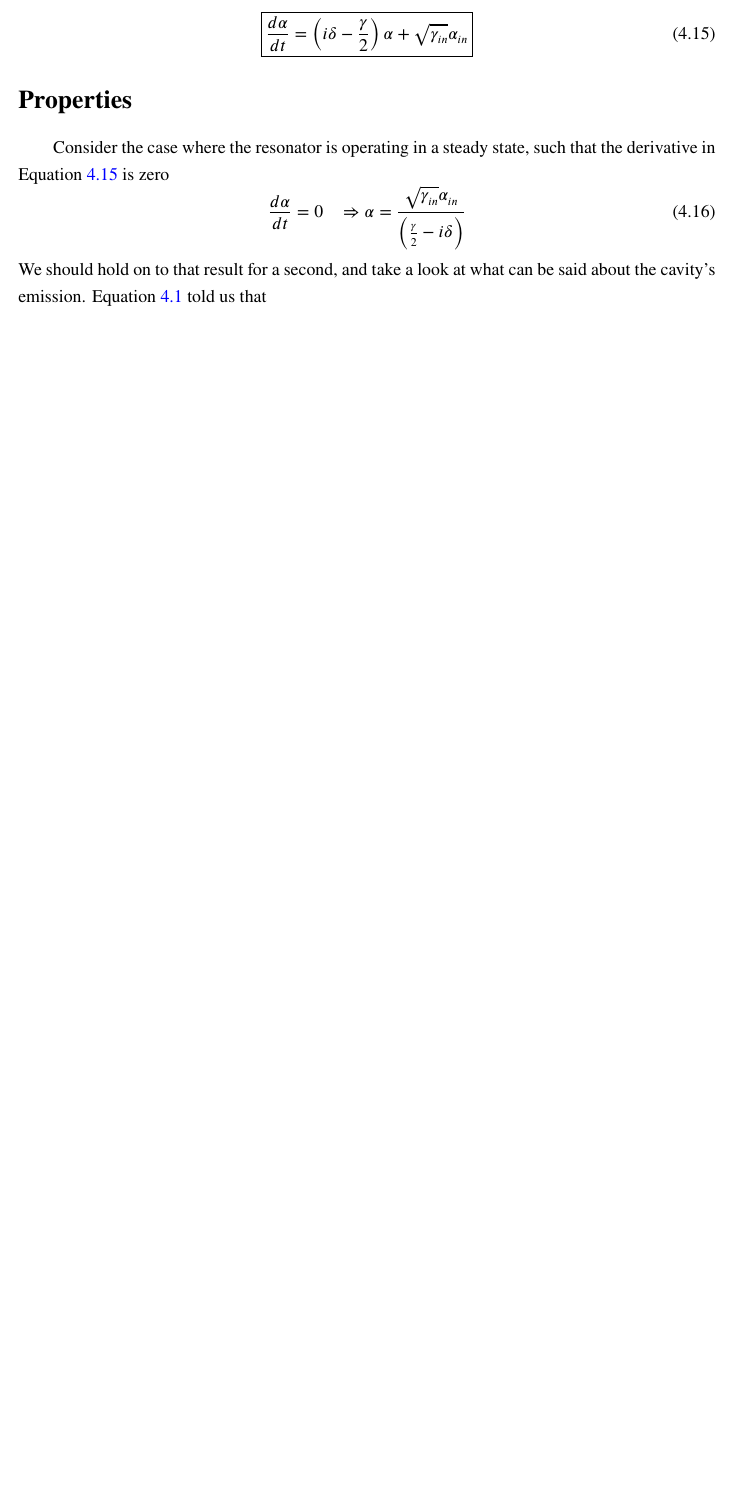
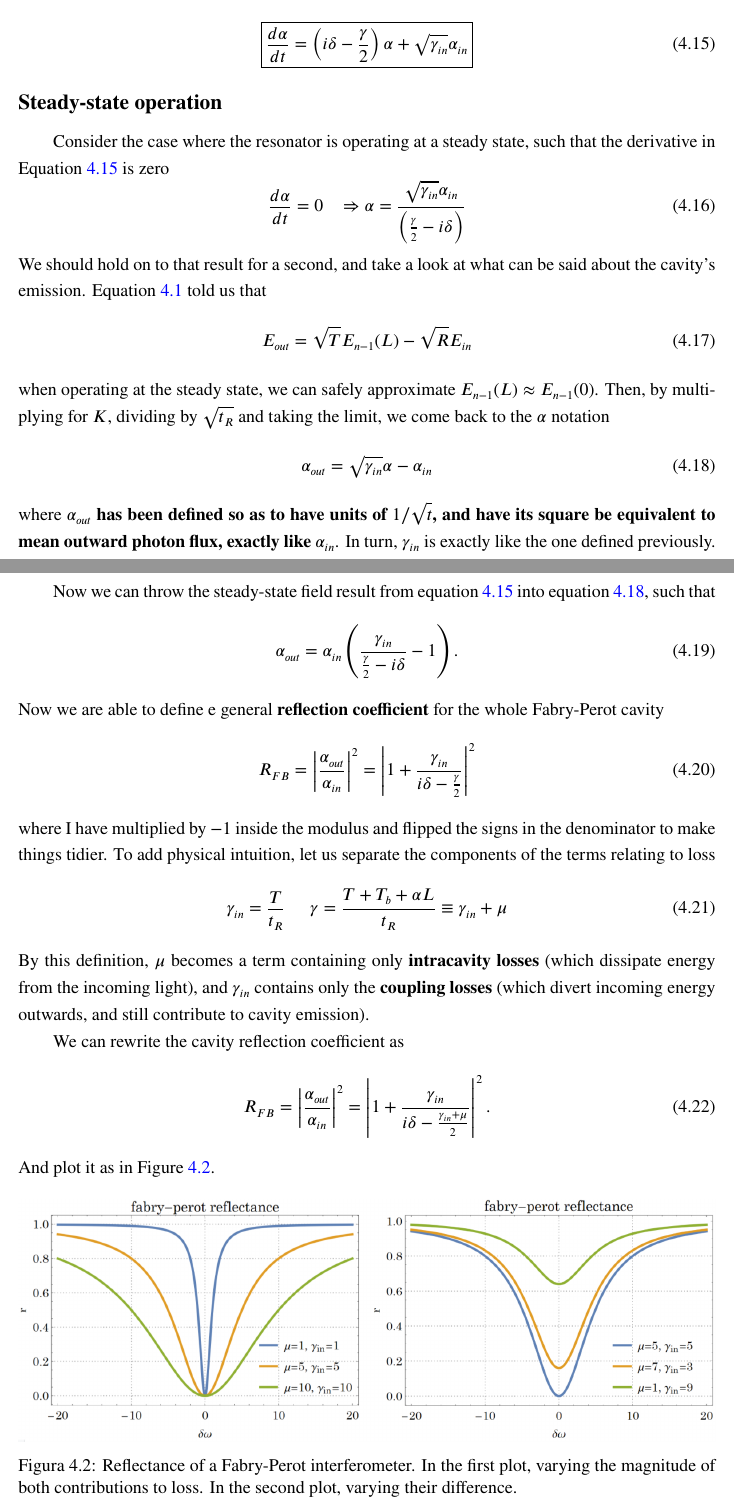
Before and after one commit to felipe-mazzi/Notes-on-Nonlinear-and-Quantum-Optics, a LaTeX thesis (main.tex, which reads Optical Cavities.tex): part of page 50 of 53 before the commit and two parts of pages 50 and 51 of 55 after it, the two joined at a grey line, cut so that both start at the same text, the shorter picture padded with empty space. Compiled offline with pdfLaTeX.

Commit message:
Updates from Overleaf

```diff
--- a/Optical Cavities.tex
+++ b/Optical Cavities.tex
@@ -103,9 +103,43 @@ Thus, the final expression for the Fabry Perot equation is
     \label{eq:final.fabry.perot}
 \end{equation}
 
-\section*{Properties}
-Consider the case where the resonator is operating in a steady state, such that the derivative in Equation \ref{eq:final.fabry.perot} is zero
+\subsection*{Steady-state operation}
+Consider the case where the resonator is operating at a steady state, such that the derivative in Equation \ref{eq:final.fabry.perot} is zero
 \begin{equation}
     \frac{d\alpha}{dt}=0\;\;\;\Rightarrow \alpha=\frac{\sqrt{\gamma_{in}}\alpha_{in}}{\left(\frac{\gamma}{2}-i\delta\right)}
 \end{equation}
 We should hold on to that result for a second, and take a look at what can be said about the cavity's emission. Equation \ref{eq:beam splitter} told us that
+\begin{equation}
+    E_{out}=\sqrt{T}E_{n-1}(L)-\sqrt{R}E_{in}
+\end{equation}
+when operating at the steady state, we can safely approximate $E_{n-1}(L)\approx E_{n-1}(0)$. Then, by multiplying for $K$, dividing by $\sqrt{t_R}$ and taking the limit, we come back to the $\alpha$ notation
+\begin{equation}
+    \alpha_{out}=\sqrt{\gamma_{in}}\alpha-\alpha_{in}
+    \label{eq:output.fabry.perot}
+\end{equation}
+where $\alpha_{out}$ \textbf{has been defined so as to have units of $1/\sqrt{t}$, and have its square be equivalent to mean outward photon flux, exactly like $\alpha_{in}$}. In turn, $\gamma_{in}$ is exactly like the one defined previously.
+
+Now we can throw the steady-state field result from equation \ref{eq:final.fabry.perot} into equation \ref{eq:output.fabry.perot}, such that
+\begin{equation}
+    \alpha_{out}=\alpha_{in}\left(\frac{\gamma_{in}}{\frac{\gamma}{2}-i\delta}-1\right).
+\end{equation}
+Now we are able to define e general \textbf{reflection coefficient} for the whole Fabry-Perot cavity
+\begin{equation}
+    R_{FB}=\left|\frac{\alpha_{out}}{\alpha_{in}}\right|^2=\left|1+\frac{\gamma_{in}}{i\delta-\frac{\gamma}{2}}\right|^2
+\end{equation}
+where I have multiplied by $-1$ inside the modulus and flipped the signs in the denominator to make things tidier. To add physical intuition, let us separate the components of the terms relating to loss
+\begin{equation}
+    \gamma_{in}=\frac{T}{t_R}\;\;\;\;\;\gamma=\frac{T+T_b+\alpha L}{t_R}\equiv \gamma_{in}+\mu
+\end{equation}
+By this definition, $\mu$ becomes a term containing only \textbf{intracavity losses} (which dissipate energy from the incoming light), and $\gamma_{in}$ contains only the \textbf{coupling losses} (which divert incoming energy outwards, and still contribute to cavity emission).
+
+We can rewrite the cavity reflection coefficient as
+\begin{equation}
+    R_{FB}=\left|\frac{\alpha_{out}}{\alpha_{in}}\right|^2=\left|1+\frac{\gamma_{in}}{i\delta-\frac{\gamma_{in}+\mu}{2}}\right|^2.
+\end{equation}
+And plot it as in Figure \ref{fig:reflectance.plot}.
+
+\begin{figure}[H]
+    \centering
+    \includegraphics[width=1\linewidth]{Figuras/fabry-perot reflectance plot.png}
+    \caption{Reflectance of a Fabry-Perot interferometer. In the first plot, varying the magnitude of both contributions to loss. In the second plot, varying their difference.}
@@ -111,0 +151,2 @@ We should hold on to that result for a second, and take a look at what can be sa
+    R_{FB}=1-\frac{\mu\gamma_{in}}{\delta^2+\frac{1}{4}(\gamma_{in}+\mu)^2},
+\end{equation}
```
Also changed, not shown: Figuras/fabry-perot reflectance plot.png (added), Optical Cavities.tex (12 more changed lines).
